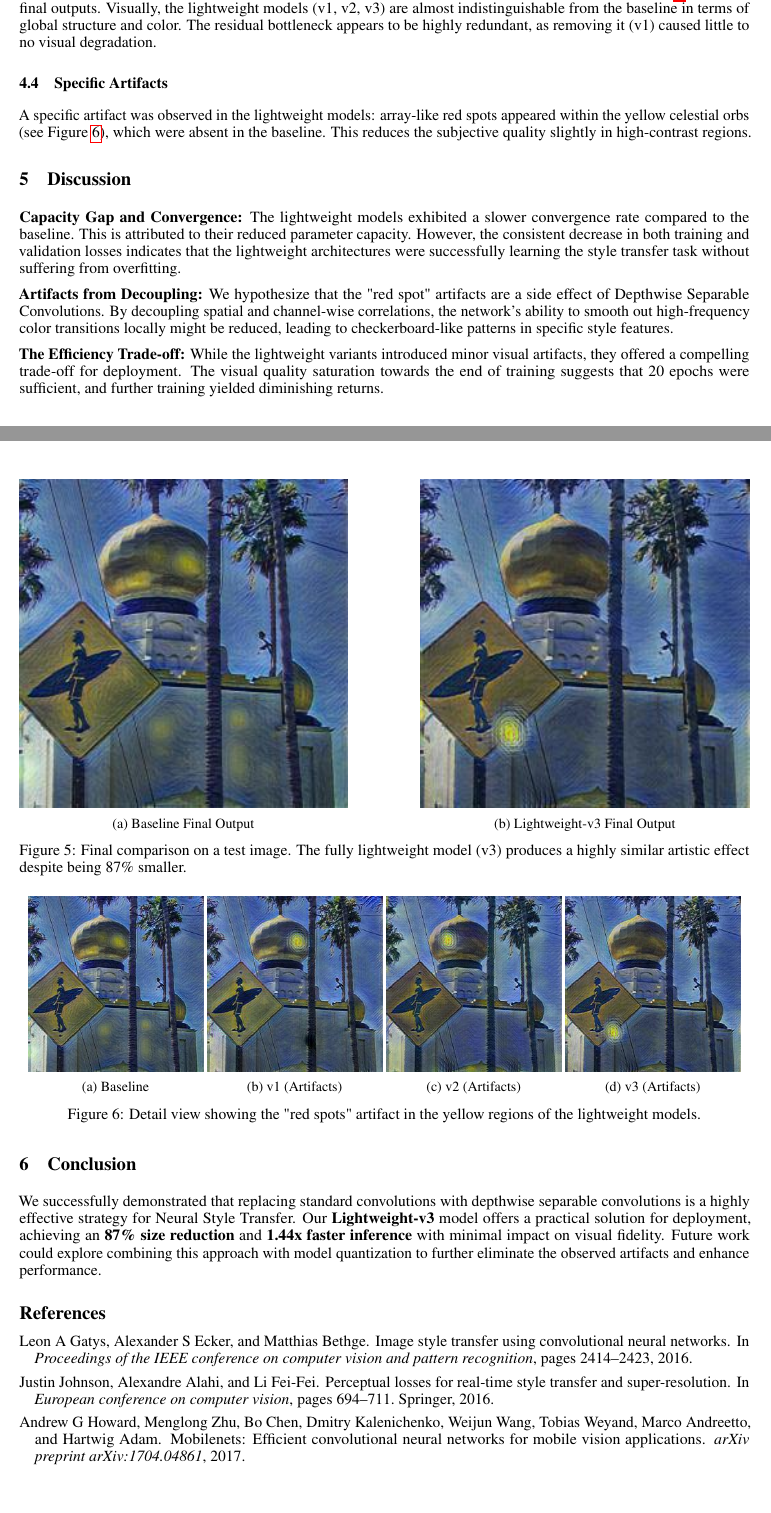
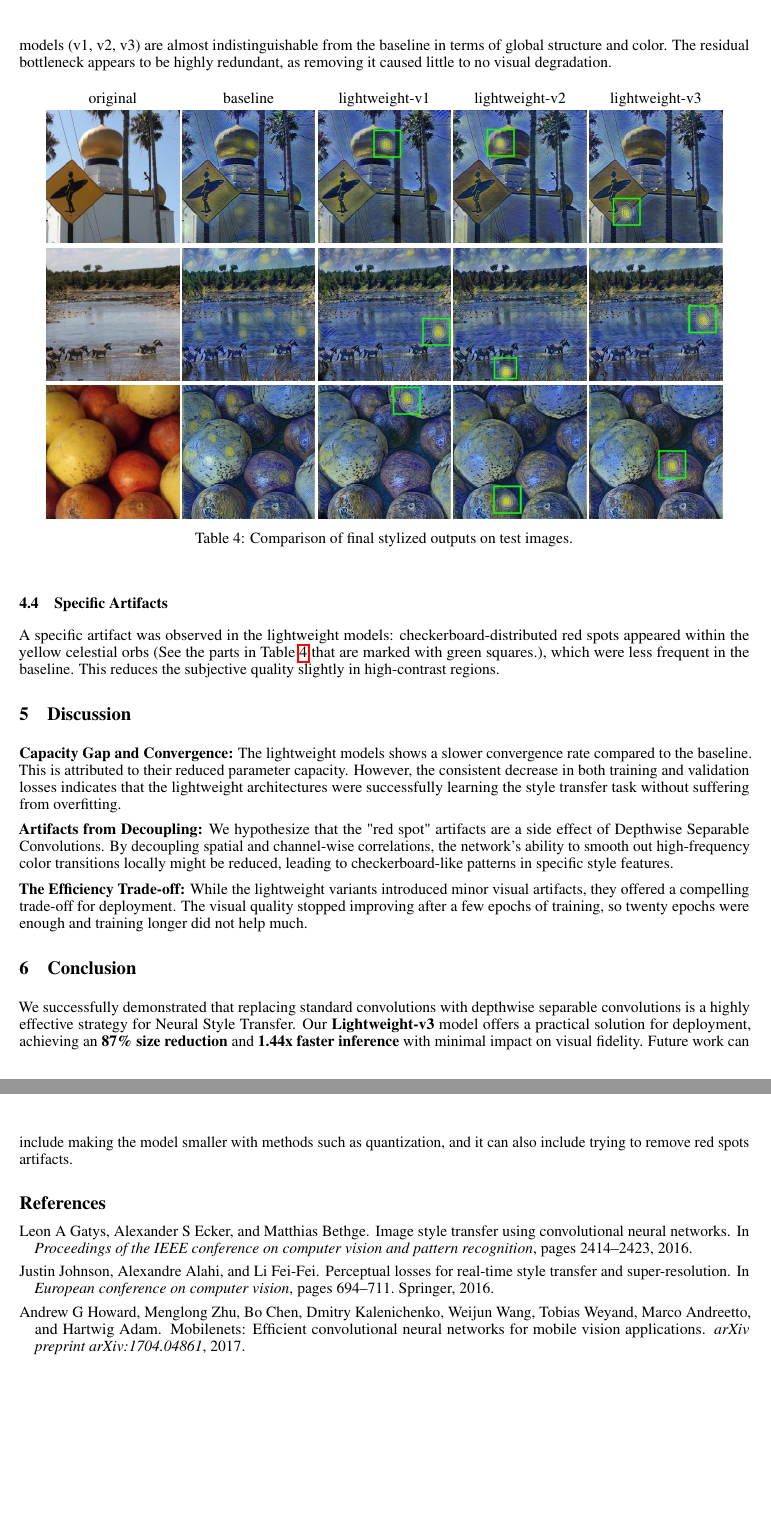
Before and after one commit to aspartame4990/style_transfer, a LaTeX paper (arxiv-style/report.tex): two parts of pages 4 and 5 of 5 before the commit and two parts of pages 5 and 6 of 6 after it, joined at a grey line, cut so that both start at the same text, the shorter picture padded with empty space. Compiled offline with pdfLaTeX.

Commit message:
页数不够

```diff
--- a/arxiv-style/report.tex
+++ b/arxiv-style/report.tex
@@ -16,6 +16,7 @@
 \usepackage{doi}
 \usepackage{caption}
 \usepackage{subcaption}
+\usepackage{array}
 
 \title{Can depthwise separable convolution make neural style transfer more lightweight? A Comparative Study}
 
@@ -28,6 +29,8 @@
 
 \renewcommand{\shorttitle}{Lightweight Neural Style Transfer}
 
+\newcommand{\img}[1]{\includegraphics[width=3cm, height=3cm, keepaspectratio=false]{#1}}
+
 \begin{document}
 \maketitle
 
@@ -172,4 +174 @@ We compared the output images generated by the models on the test set.
-    \label{fig:step800}
-\end{figure}
 
-\textbf{Final Result:} Despite the slower start, all models converged successfully by the end of training. Figure \ref{fig:final_results} shows the final outputs. Visually, the lightweight models (v1, v2, v3) are almost indistinguishable from the baseline in terms of global structure and color. The residual bottleneck appears to be highly redundant, as removing it (v1) caused little to no visual degradation.
@@ -176,17 +180 @@ We compared the output images generated by the models on the test set.
 
-\begin{figure}[h]
-    \centering
-    \begin{subfigure}[b]{0.45\textwidth}
-        \centering
-        \includegraphics[width=\textwidth]{../history/000000098497_Baseline.jpg}
-        \caption{Baseline Final Output}
-    \end{subfigure}
-    \hfill
-    \begin{subfigure}[b]{0.45\textwidth}
-        \centering
-        \includegraphics[width=\textwidth]{../history/000000098497_v3.jpg}
-        \caption{Lightweight-v3 Final Output}
-    \end{subfigure}
-    \caption{Final comparison on a test image. The fully lightweight model (v3) produces a highly similar artistic effect despite being 87\% smaller.}
-    \label{fig:final_results}
-\end{figure}
@@ -193,38 +222,66 @@ We compared the output images generated by the models on the test set.
+Visually, the lightweight models (v1, v2, v3) are almost indistinguishable from the baseline in terms of global structure and color.
+The residual bottleneck appears to be highly redundant, as removing it caused little to no visual degradation.
+
+\begin{table}[htbp]
+\centering
+\setlength{\tabcolsep}{1pt}
+\renewcommand{\arraystretch}{1}
+\begin{tabular}{ *{5}{ >{\centering\arraybackslash}m{3cm} } }
+
+    original & baseline & lightweight-v1 & lightweight-v2 & lightweight-v3 \\
+    \\[-10pt] % 增加一点垂直间距
+
+    % 测试图片000000098497
+    \img{../history/000000098497.jpg} &
+    \img{../history/000000098497_Baseline.jpg} &
+    \img{../history/000000098497_v1.jpg} &
+    \img{../history/000000098497_v2.jpg} &
+    \img{../history/000000098497_v3.jpg} \\
+
+    % 测试图片000000545730
+    \img{../history/000000545730.jpg} &
+    \img{../history/000000545730_Baseline.jpg} &
+    \img{../history/000000545730_v1.jpg} &
+    \img{../history/000000545730_v2.jpg} &
+    \img{../history/000000545730_v3.jpg} \\
+
+    % 测试图片000000128598
+    \img{../history/000000128598.jpg} &
+    \img{../history/000000128598_Baseline.jpg} &
+    \img{../history/000000128598_v1.jpg} &
+    \img{../history/000000128598_v2.jpg} &
+    \img{../history/000000128598_v3.jpg} \\
+
+\end{tabular}
+
+\vspace{5pt}
+\caption{Comparison of final stylized outputs on test images.}
+\label{tab:tests_results}
+\end{table}
 
 \subsection{Specific Artifacts}
-A specific artifact was observed in the lightweight models: array-like red spots appeared within the yellow celestial orbs (see Figure \ref{fig:artifacts}), which were absent in the baseline. This reduces the subjective quality slightly in high-contrast regions.
+A specific artifact was observed in the lightweight models:
+checkerboard-distributed red spots appeared within the yellow celestial orbs (See the parts in Table \ref{tab:tests_results} that are marked with green squares.),
+which were less frequent in the baseline.
+This reduces the subjective quality slightly in high-contrast regions.
 
-\begin{figure}[h]
-    \centering
-    \begin{subfigure}[b]{0.24\textwidth}
-        \includegraphics[width=\textwidth]{../history/000000098497_Baseline.jpg}
-        \caption{Baseline}
-    \end{subfigure}
-    \begin{subfigure}[b]{0.24\textwidth}
-        \includegraphics[width=\textwidth]{../history/000000098497_v1.jpg}
-        \caption{v1 (Artifacts)}
-    \end{subfigure}
-    \begin{subfigure}[b]{0.24\textwidth}
-        \includegraphics[width=\textwidth]{../history/000000098497_v2.jpg}
-        \caption{v2 (Artifacts)}
-    \end{subfigure}
-    \begin{subfigure}[b]{0.24\textwidth}
-        \includegraphics[width=\textwidth]{../history/000000098497_v3.jpg}
-        \caption{v3 (Artifacts)}
-    \end{subfigure}
-    \caption{Detail view showing the "red spots" artifact in the yellow regions of the lightweight models.}
-    \label{fig:artifacts}
-\end{figure}
+
 
 \section{Discussion}
-\textbf{Capacity Gap and Convergence:} The lightweight models exhibited a slower convergence rate compared to the baseline. This is attributed to their reduced parameter capacity. However, the consistent decrease in both training and validation losses indicates that the lightweight architectures were successfully learning the style transfer task without suffering from overfitting.
+\textbf{Capacity Gap and Convergence:} The lightweight models shows a slower convergence rate compared to the baseline.
+This is attributed to their reduced parameter capacity.
+However, the consistent decrease in both training and validation losses indicates that the lightweight architectures were successfully learning the style transfer task without suffering from overfitting.
 
-\textbf{Artifacts from Decoupling:} We hypothesize that the "red spot" artifacts are a side effect of Depthwise Separable Convolutions. By decoupling spatial and channel-wise correlations, the network's ability to smooth out high-frequency color transitions locally might be reduced, leading to checkerboard-like patterns in specific style features.
+\textbf{Artifacts from Decoupling:} We hypothesize that the "red spot" artifacts are a side effect of Depthwise Separable Convolutions.
+By decoupling spatial and channel-wise correlations, the network's ability to smooth out high-frequency color transitions locally might be reduced, leading to checkerboard-like patterns in specific style features.
 
-\textbf{The Efficiency Trade-off:} While the lightweight variants introduced minor visual artifacts, they offered a compelling trade-off for deployment. The visual quality saturation towards the end of training suggests that 20 epochs were sufficient, and further training yielded diminishing returns.
+\textbf{The Efficiency Trade-off:} While the lightweight variants introduced minor visual artifacts, they offered a compelling trade-off for deployment.
+The visual quality stopped improving after a few epochs of training, so twenty epochs were enough and training longer did not help much.
 
 \section{Conclusion}
-We successfully demonstrated that replacing standard convolutions with depthwise separable convolutions is a highly effective strategy for Neural Style Transfer. Our \textbf{Lightweight-v3} model offers a practical solution for deployment, achieving an \textbf{87\% size reduction} and \textbf{1.44x faster inference} with minimal impact on visual fidelity. Future work could explore combining this approach with model quantization to further eliminate the observed artifacts and enhance performance.
+We successfully demonstrated that replacing standard convolutions with depthwise separable convolutions is a highly effective strategy for Neural Style Transfer.
+Our \textbf{Lightweight-v3} model offers a practical solution for deployment, achieving an \textbf{87\% size reduction} and \textbf{1.44x faster inference} with minimal impact on visual fidelity.
+Future work can include making the model smaller with methods such as quantization, and it can also include trying to remove red spots artifacts.
 
 \bibliographystyle{unsrtnat}
 \bibliography{references}
```
Also changed, not shown: ContributionStatement.txt (added, +1 -0 lines), arxiv-style/report.pdf, history/000000098497_v1.jpg, history/000000098497_v2.jpg, history/000000098497_v3.jpg, history/000000128598_v1.jpg, history/000000128598_v2.jpg, history/000000128598_v3.jpg, history/000000545730_v1.jpg, history/000000545730_v2.jpg, history/000000545730_v3.jpg, history/1_256.jpg (added), history/2_256.jpg (added), history/3_256.jpg (added), 3 more files, 1 other file.
